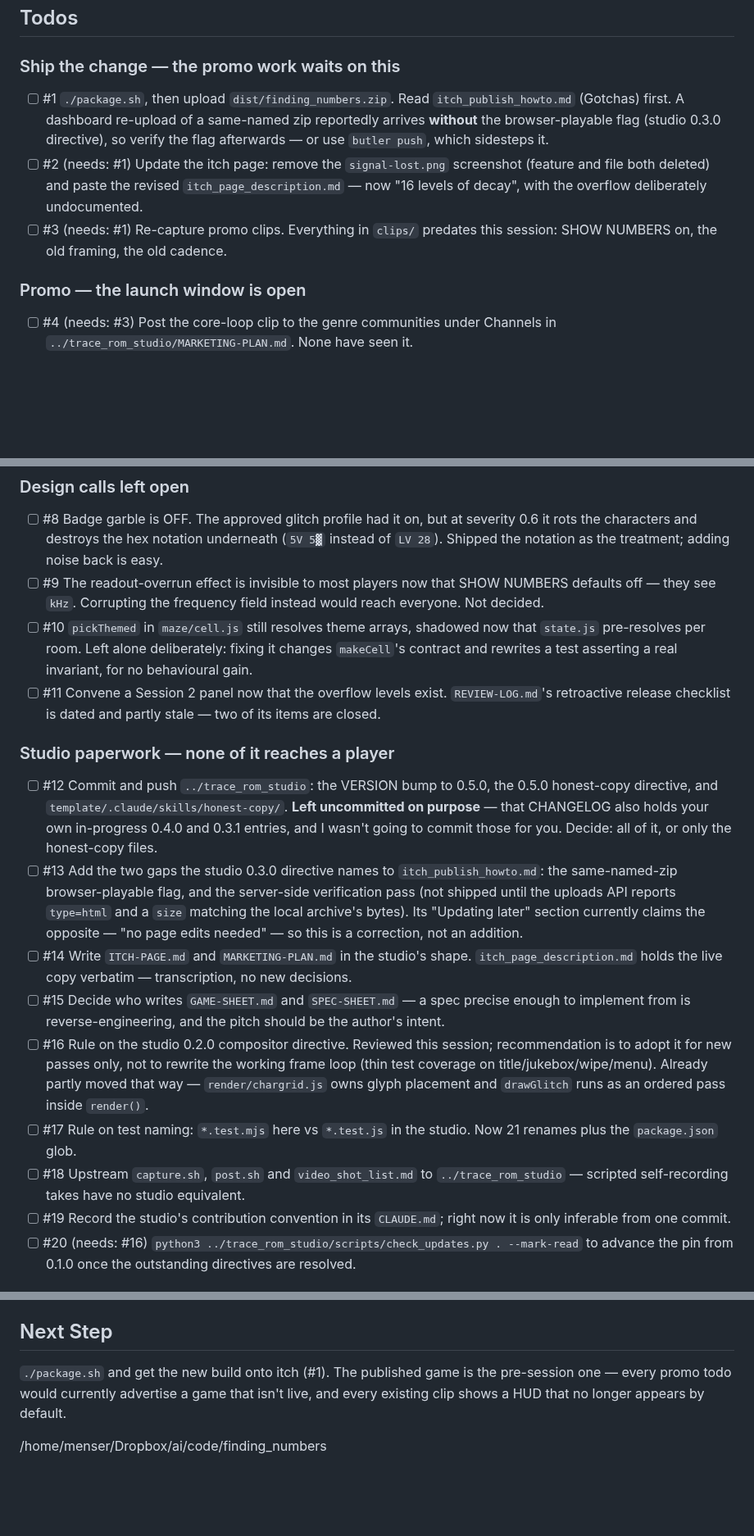
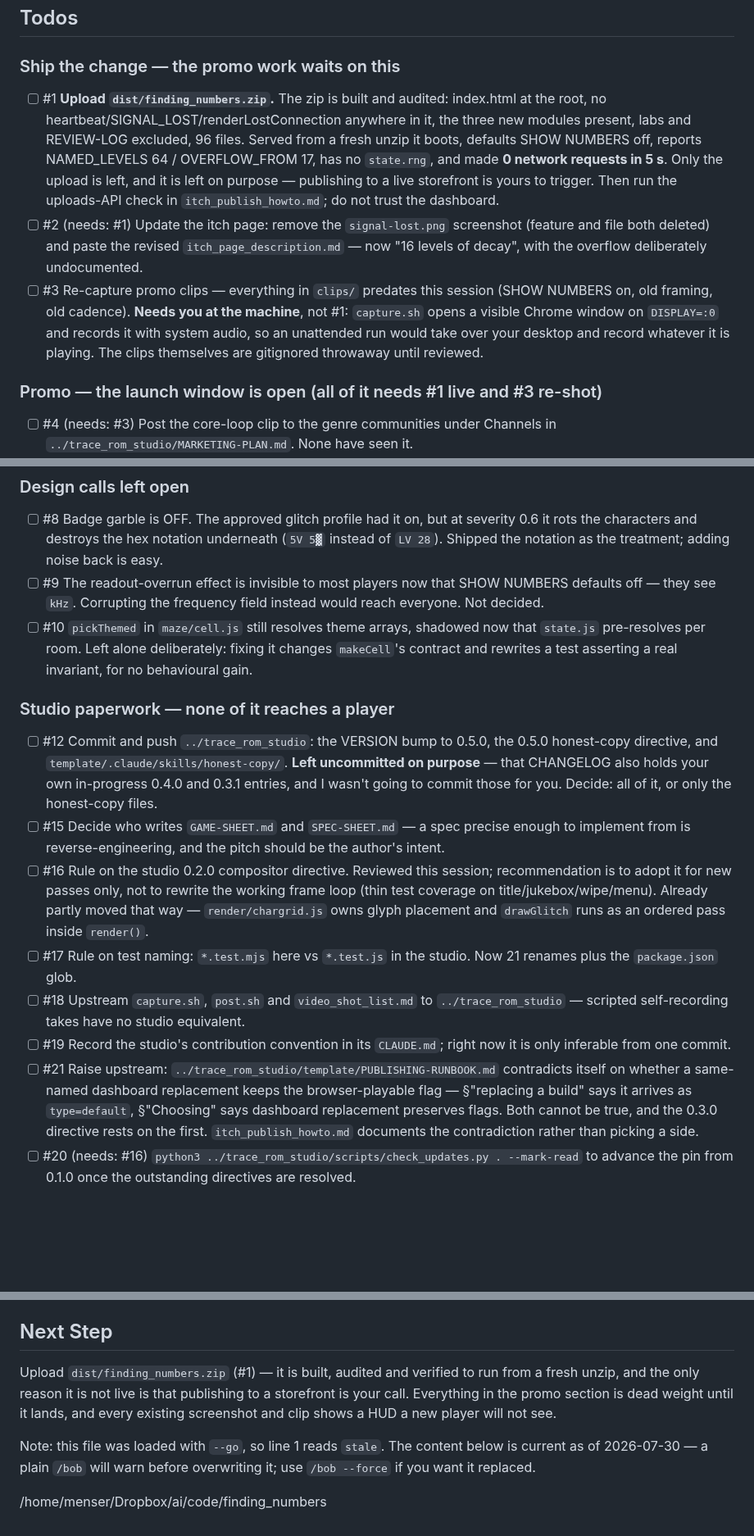
Before and after one commit to kleer001/finding_numbers, a Markdown page: BREADCRUMB.md, 3 parts joined by grey strips. Shown at 82% size. Rendered like a GitHub page; blank space fills up the shorter version.

Commit message:
chore(bob): update session breadcrumb

```diff
--- a/BREADCRUMB.md
+++ b/BREADCRUMB.md
@@ -53,17 +53,23 @@ and looks different now.
 ## Todos
 
 ### Ship the change — the promo work waits on this
-- [ ] #1 `./package.sh`, then upload `dist/finding_numbers.zip`. Read
-  `itch_publish_howto.md` (Gotchas) first. A dashboard re-upload of a same-named zip
-  reportedly arrives **without** the browser-playable flag (studio 0.3.0 directive), so
-  verify the flag afterwards — or use `butler push`, which sidesteps it.
+- [ ] #1 **Upload `dist/finding_numbers.zip`.** The zip is built and audited: index.html
+  at the root, no heartbeat/SIGNAL_LOST/renderLostConnection anywhere in it, the three new
+  modules present, labs and REVIEW-LOG excluded, 96 files. Served from a fresh unzip it
+  boots, defaults SHOW NUMBERS off, reports NAMED_LEVELS 64 / OVERFLOW_FROM 17, has no
+  `state.rng`, and made **0 network requests in 5 s**. Only the upload is left, and it is
+  left on purpose — publishing to a live storefront is yours to trigger. Then run the
+  uploads-API check in `itch_publish_howto.md`; do not trust the dashboard.
 - [ ] #2 (needs: #1) Update the itch page: remove the `signal-lost.png` screenshot (feature
   and file both deleted) and paste the revised `itch_page_description.md` — now "16 levels
   of decay", with the overflow deliberately undocumented.
-- [ ] #3 (needs: #1) Re-capture promo clips. Everything in `clips/` predates this session:
-  SHOW NUMBERS on, the old framing, the old cadence.
+- [ ] #3 Re-capture promo clips — everything in `clips/` predates this session (SHOW
+  NUMBERS on, old framing, old cadence). **Needs you at the machine**, not #1:
+  `capture.sh` opens a visible Chrome window on `DISPLAY=:0` and records it with system
+  audio, so an unattended run would take over your desktop and record whatever it is
+  playing. The clips themselves are gitignored throwaway until reviewed.
 
-### Promo — the launch window is open
+### Promo — the launch window is open (all of it needs #1 live and #3 re-shot)
 - [ ] #4 (needs: #3) Post the core-loop clip to the genre communities under Channels in
   `../trace_rom_studio/MARKETING-PLAN.md`. None have seen it.
 - [ ] #5 (needs: #3) Post a devlog with `clips/out/core-loop.gif` and `pulse.gif`.
@@ -84,21 +90,12 @@ and looks different now.
 - [ ] #10 `pickThemed` in `maze/cell.js` still resolves theme arrays, shadowed now that
   `state.js` pre-resolves per room. Left alone deliberately: fixing it changes `makeCell`'s
   contract and rewrites a test asserting a real invariant, for no behavioural gain.
-- [ ] #11 Convene a Session 2 panel now that the overflow levels exist. `REVIEW-LOG.md`'s
-  retroactive release checklist is dated and partly stale — two of its items are closed.
 
 ### Studio paperwork — none of it reaches a player
 - [ ] #12 Commit and push `../trace_rom_studio`: the VERSION bump to 0.5.0, the 0.5.0
   honest-copy directive, and `template/.claude/skills/honest-copy/`. **Left uncommitted on
   purpose** — that CHANGELOG also holds your own in-progress 0.4.0 and 0.3.1 entries, and I
   wasn't going to commit those for you. Decide: all of it, or only the honest-copy files.
-- [ ] #13 Add the two gaps the studio 0.3.0 directive names to `itch_publish_howto.md`: the
-  same-named-zip browser-playable flag, and the server-side verification pass (not shipped
-  until the uploads API reports `type=html` and a `size` matching the local archive's
-  bytes). Its "Updating later" section currently claims the opposite — "no page edits
-  needed" — so this is a correction, not an addition.
-- [ ] #14 Write `ITCH-PAGE.md` and `MARKETING-PLAN.md` in the studio's shape.
-  `itch_page_description.md` holds the live copy verbatim — transcription, no new decisions.
 - [ ] #15 Decide who writes `GAME-SHEET.md` and `SPEC-SHEET.md` — a spec precise enough to
   implement from is reverse-engineering, and the pitch should be the author's intent.
 - [ ] #16 Rule on the studio 0.2.0 compositor directive. Reviewed this session;
@@ -112,6 +109,11 @@ and looks different now.
   `../trace_rom_studio` — scripted self-recording takes have no studio equivalent.
 - [ ] #19 Record the studio's contribution convention in its `CLAUDE.md`; right now it is
   only inferable from one commit.
+- [ ] #21 Raise upstream: `../trace_rom_studio/template/PUBLISHING-RUNBOOK.md` contradicts
+  itself on whether a same-named dashboard replacement keeps the browser-playable flag —
+  §"replacing a build" says it arrives as `type=default`, §"Choosing" says dashboard
+  replacement preserves flags. Both cannot be true, and the 0.3.0 directive rests on the
+  first. `itch_publish_howto.md` documents the contradiction rather than picking a side.
 - [ ] #20 (needs: #16) `python3 ../trace_rom_studio/scripts/check_updates.py . --mark-read`
   to advance the pin from 0.1.0 once the outstanding directives are resolved.
 
@@ -142,8 +144,13 @@ and looks different now.
   depth with the CRT on.
 
 ## Next Step
-`./package.sh` and get the new build onto itch (#1). The published game is the pre-session
-one — every promo todo would currently advertise a game that isn't live, and every existing
-clip shows a HUD that no longer appears by default.
+Upload `dist/finding_numbers.zip` (#1) — it is built, audited and verified to run from a
+fresh unzip, and the only reason it is not live is that publishing to a storefront is your
+call. Everything in the promo section is dead weight until it lands, and every existing
+screenshot and clip shows a HUD a new player will not see.
+
+Note: this file was loaded with `--go`, so line 1 reads `stale`. The content below is
+current as of 2026-07-30 — a plain `/bob` will warn before overwriting it; use
+`/bob --force` if you want it replaced.
 
 /home/menser/Dropbox/ai/code/finding_numbers
```
Also changed, not shown: other parts of BREADCRUMB.md (+1 -1 lines).
